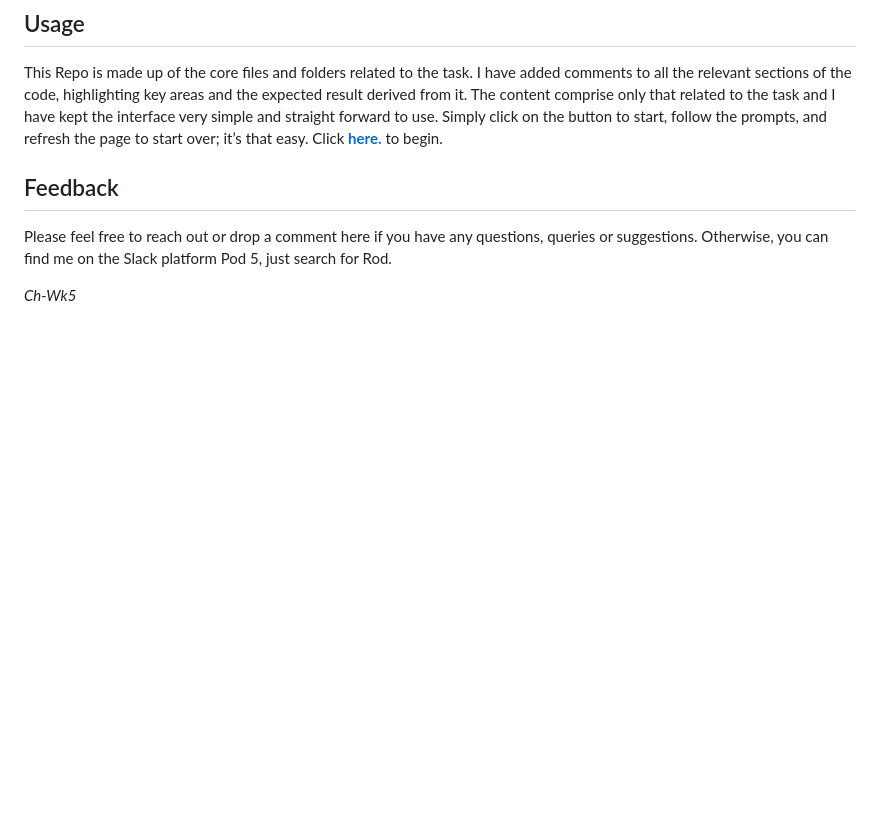
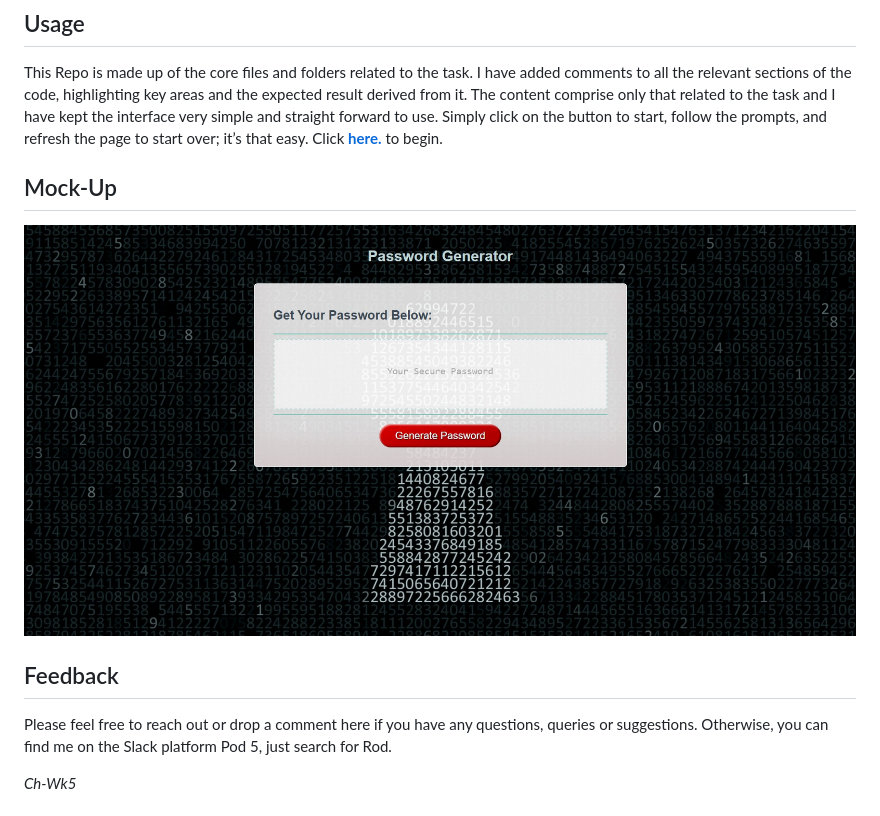
Before and after one commit to Rodev-Apps/Password-Generator, a Markdown page: README.md, the part around the change. Drawn GitHub-style; pictures changed too: assets/generate_password.jpg (added); blank space fills up the shorter version.

Commit message:
More improvements
Add image for the readme. Add the option to copy to clipboard and cause the button to change text dynamically.

```diff
--- a/README.md
+++ b/README.md
@@ -11,6 +11,9 @@ The “Password Generator” App should be able to run on all browsers. It is im
 This Repo is made up of the core files and folders related to the task. I have added comments to all the relevant sections of the code, highlighting key areas and the expected result derived from it. The content comprise only that related to the task and I have kept the interface very simple and straight forward to use. Simply click on the button to start, follow the prompts, and refresh the page to start over; it’s that easy. Click [**here.**](https://rhanciles.github.io/Password-Generator/)
  to begin.
 
+ ## Mock-Up
+![Here is a screen-shot of what the interface looks like:](./assets/generate_password.jpg)
+
 ## Feedback
 Please feel free to reach out or drop a comment here if you have any questions, queries or suggestions. Otherwise, you can find me on the Slack platform Pod 5, just search for Rod.
 
```
Also changed, not shown: 2 other files.
